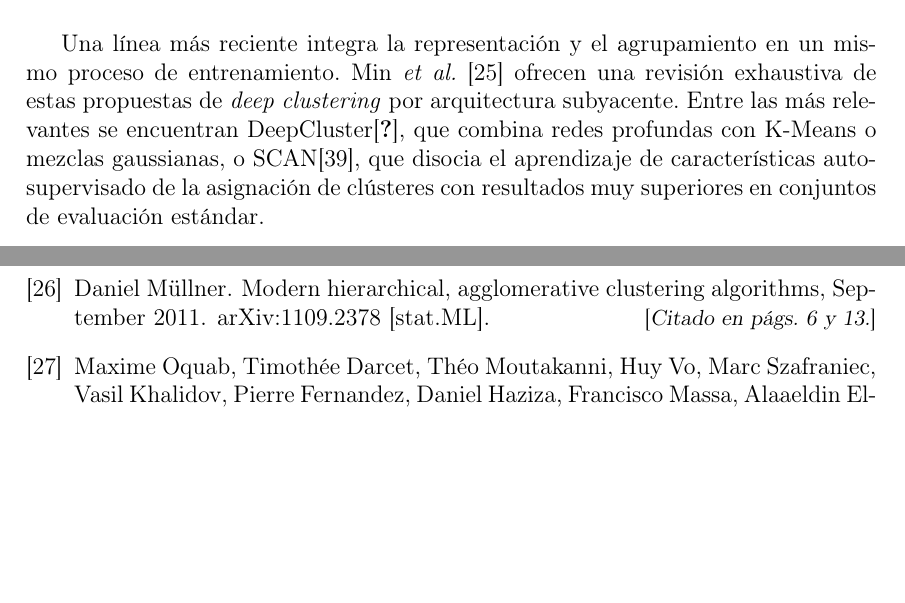
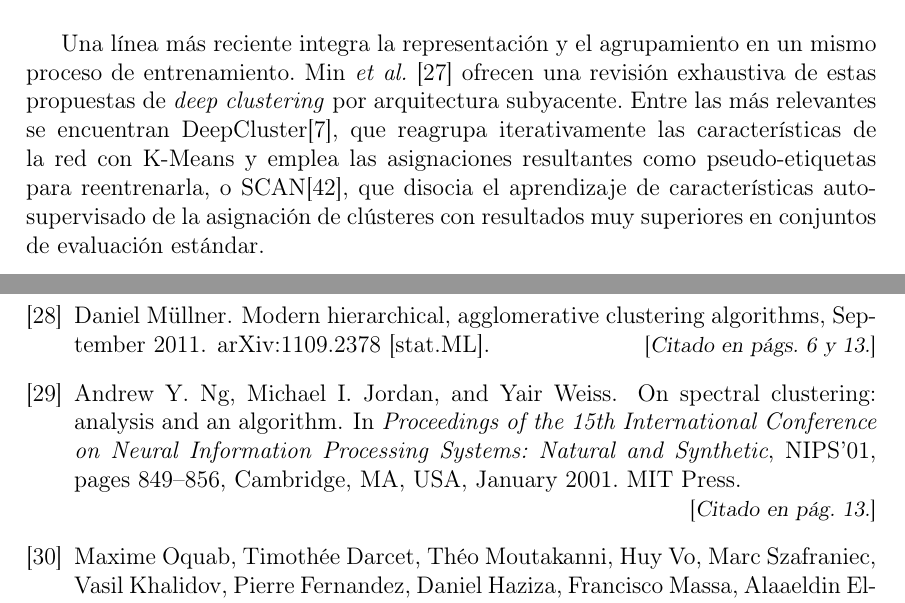
Before and after one commit to Luengor/tfm, a LaTeX document (doc/informe.tex, which reads doc/doc/art.tex): two parts of pages 15 and 37 of 38 before the commit and two parts of pages 15 and 37 of 39 after it, joined at a grey line, cut so that both start at the same text, the shorter picture padded with empty space. Compiled offline with pdfLaTeX.

Commit message:
keys changed

```diff
--- a/doc/doc/art.tex
+++ b/doc/doc/art.tex
@@ -204,8 +204,9 @@ Una línea más reciente integra la representación y el agrupamiento en un mism
 proceso de entrenamiento. \citea[etali]{Min}{min_survey_2018} ofrecen una
 revisión exhaustiva de estas propuestas de \textit{deep clustering} por
 arquitectura subyacente. Entre las más relevantes se encuentran
-DeepCluster\cite{tian_deepcluster_2017}, que combina redes profundas con
-K-Means o mezclas gaussianas, o SCAN\cite{van_gansbeke_scan_2020}, que disocia
+DeepCluster\cite{caron_deep_2019}, que reagrupa iterativamente las
+características de la red con K-Means y emplea las asignaciones resultantes como
+pseudo-etiquetas para reentrenarla, o SCAN\cite{van_gansbeke_scan_2020}, que disocia
 el aprendizaje de características auto-supervisado de la asignación de
 clústeres con resultados muy superiores en conjuntos de evaluación estándar.
 
```
Also changed, not shown: doc/doc/tools.tex (+2 -2 lines), doc/doc/art.tex (2 more changed lines).
